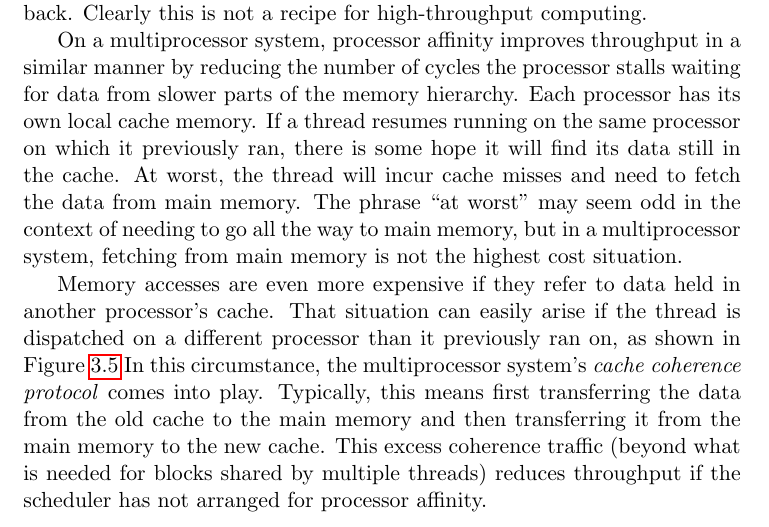
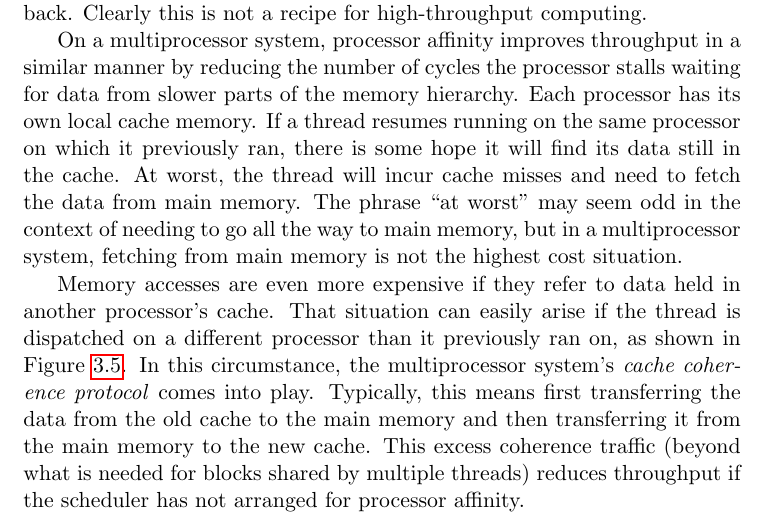
Before and after one commit to Max-Hailperin/Operating-Systems-and-Middleware--Supporting-Controlled-Interaction, a LaTeX thesis (os-book.tex, which reads scheduling.tex): part of page 72 of 400, cut so that both start at the same text. Compiled offline with pdfLaTeX.

Commit message:
fixes #25

```diff
--- a/scheduling.tex
+++ b/scheduling.tex
@@ -301,7 +301,7 @@ cost situation.
 Memory accesses are even more expensive if they refer
 to data held in another processor's cache.  That situation can easily
 arise if the thread is dispatched on a different processor than it
-previously ran on, as shown in Figure~\ref{scan-3-3}
+previously ran on, as shown in Figure~\ref{scan-3-3}.
 \begin{figure}
 \centerline{\includegraphics{hail_f0305}}
 \caption{If processor 1 executes thread A and processor 2 executes
```
